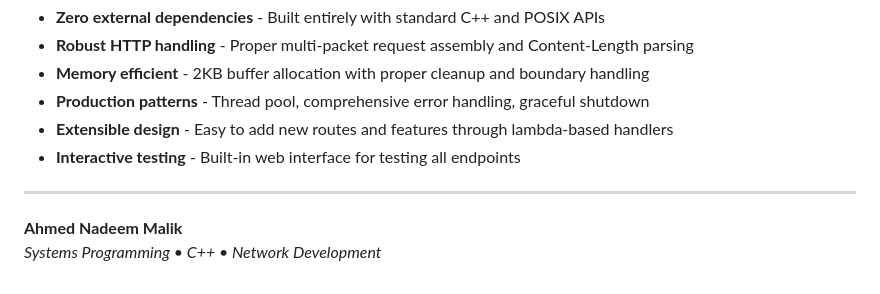
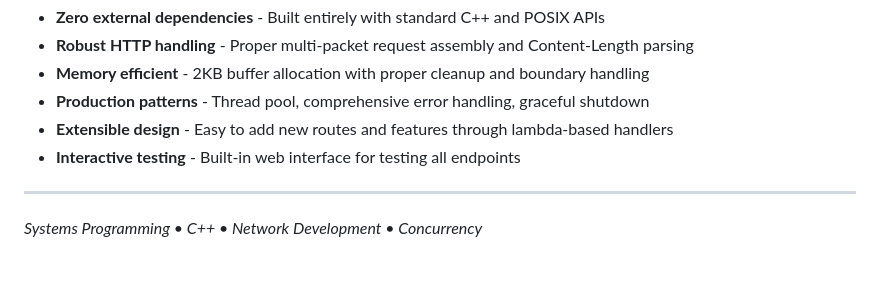
Before and after one commit to Ahmed-Nadeem-Malik/Multithreaded-HTTP-Server, a Markdown page: README.md, the part around the change. Rendered like a GitHub page.

Commit message:
Added more to the readme

```diff
--- a/README.md
+++ b/README.md
@@ -170,6 +170,4 @@ Building this server taught me about:
 - **Interactive testing** - Built-in web interface for testing all endpoints
 
 ---
-
-**Ahmed Nadeem Malik**
-*Systems Programming • C++ • Network Development*
+*Systems Programming • C++ • Network Development • Concurrency*
```
